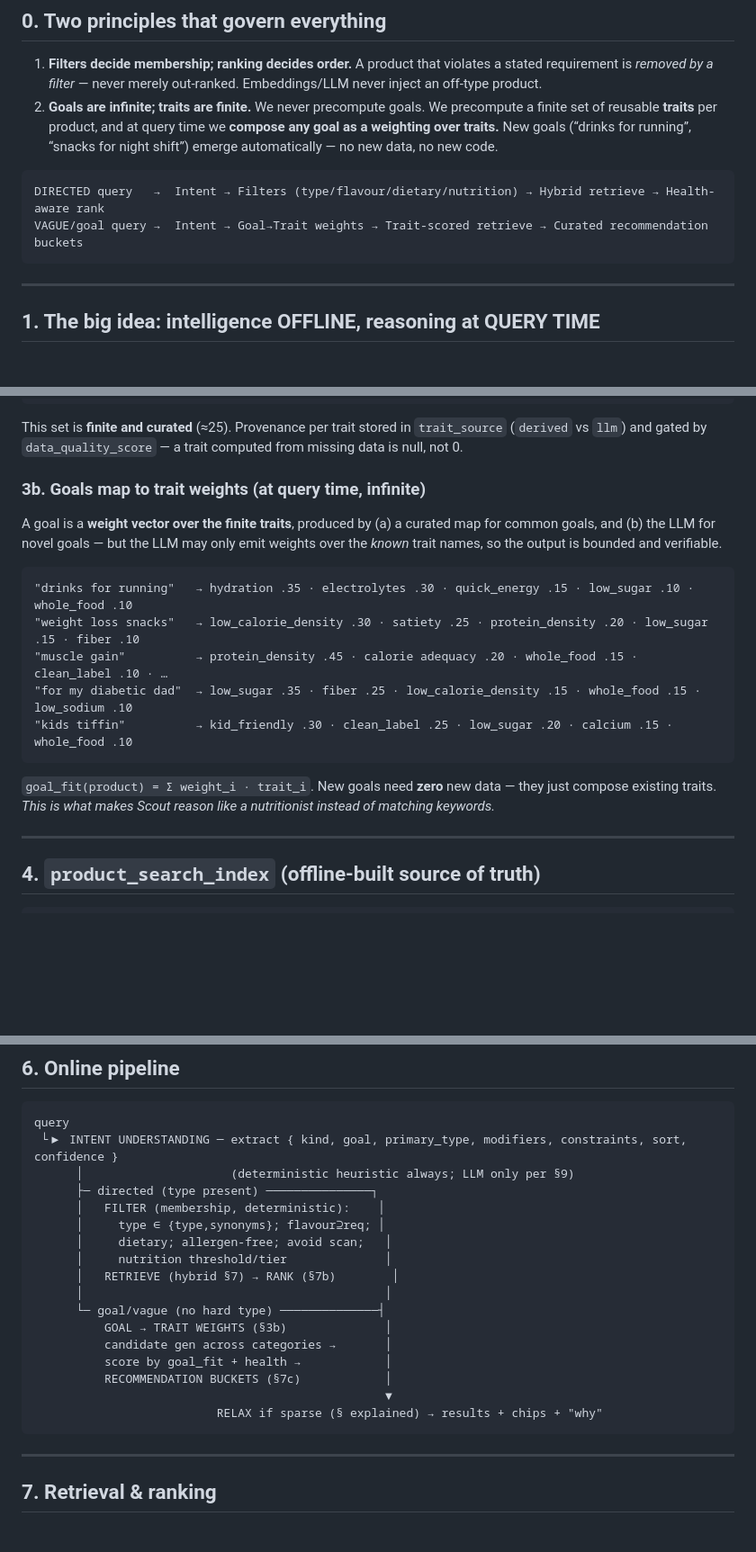
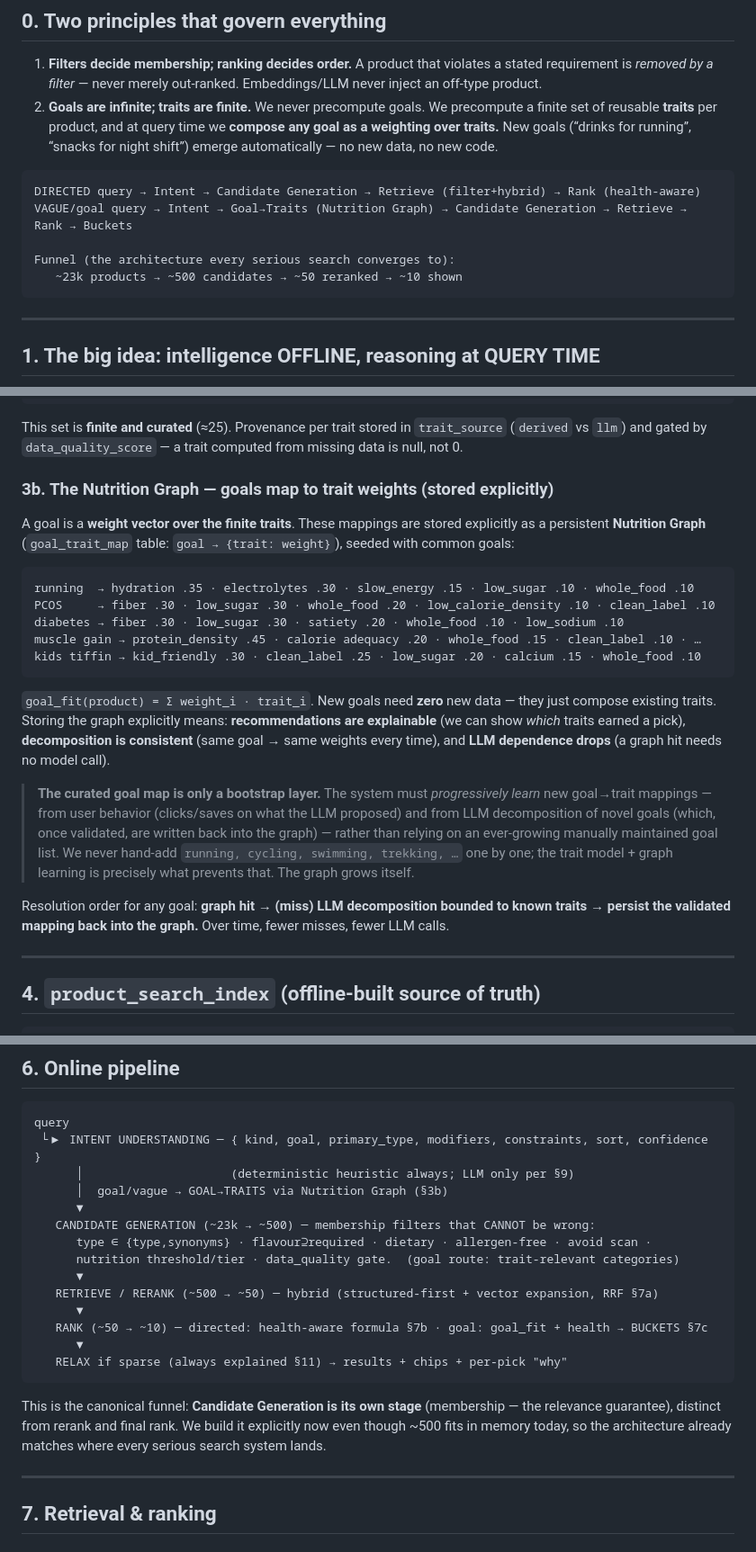
Before and after one commit to sahil-red/oasis2, a Markdown page: SEARCH_V2_PLAN.md, 3 parts joined by grey strips. Shown at 90% size. GitHub-like rendering; blank space fills up the shorter version.

Commit message:
Search V2: explicit Nutrition Graph (learning, not hand-maintained), candidate-generation stage
- Goal->trait mappings stored in an explicit Nutrition Graph (goal_trait_map);
  curated seed is bootstrap-only, grows from behavior + validated LLM decomposition.
  Never a hand-maintained goal list. Makes recs explainable + decomposition consistent
  + drops LLM dependence.
- Add Candidate Generation as a distinct funnel stage (23k->500->50->10) from day one.

Co-Authored-By: Claude Opus 4.8 <noreply@anthropic.com>

````diff
--- a/SEARCH_V2_PLAN.md
+++ b/SEARCH_V2_PLAN.md
@@ -19,8 +19,11 @@
    New goals (“drinks for running”, “snacks for night shift”) emerge automatically — no new data, no new code.
 
 ```
-DIRECTED query   →  Intent → Filters (type/flavour/dietary/nutrition) → Hybrid retrieve → Health-aware rank
-VAGUE/goal query →  Intent → Goal→Trait weights → Trait-scored retrieve → Curated recommendation buckets
+DIRECTED query → Intent → Candidate Generation → Retrieve (filter+hybrid) → Rank (health-aware)
+VAGUE/goal query → Intent → Goal→Traits (Nutrition Graph) → Candidate Generation → Retrieve → Rank → Buckets
+
+Funnel (the architecture every serious search converges to):
+   ~23k products → ~500 candidates → ~50 reranked → ~10 shown
 ```
 
 ---
@@ -83,21 +86,32 @@ AUDIENCE      kid_friendly · diabetic_friendly · gym_friendly · elderly_frien
 This set is **finite and curated** (≈25). Provenance per trait stored in `trait_source` (`derived` vs
 `llm`) and gated by `data_quality_score` — a trait computed from missing data is null, not 0.
 
-### 3b. Goals map to trait weights (at query time, infinite)
+### 3b. The Nutrition Graph — goals map to trait weights (stored explicitly)
 
-A goal is a **weight vector over the finite traits**, produced by (a) a curated map for common goals, and
-(b) the LLM for novel goals — but the LLM may only emit weights over the *known* trait names, so the output
-is bounded and verifiable.
+A goal is a **weight vector over the finite traits**. These mappings are stored explicitly as a persistent
+**Nutrition Graph** (`goal_trait_map` table: `goal → {trait: weight}`), seeded with common goals:
 
 ```
-"drinks for running"   → hydration .35 · electrolytes .30 · quick_energy .15 · low_sugar .10 · whole_food .10
-"weight loss snacks"   → low_calorie_density .30 · satiety .25 · protein_density .20 · low_sugar .15 · fiber .10
-"muscle gain"          → protein_density .45 · calorie adequacy .20 · whole_food .15 · clean_label .10 · …
-"for my diabetic dad"  → low_sugar .35 · fiber .25 · low_calorie_density .15 · whole_food .15 · low_sodium .10
-"kids tiffin"          → kid_friendly .30 · clean_label .25 · low_sugar .20 · calcium .15 · whole_food .10
+running  → hydration .35 · electrolytes .30 · slow_energy .15 · low_sugar .10 · whole_food .10
+PCOS     → fiber .30 · low_sugar .30 · whole_food .20 · low_calorie_density .10 · clean_label .10
+diabetes → fiber .30 · low_sugar .30 · satiety .20 · whole_food .10 · low_sodium .10
+muscle gain → protein_density .45 · calorie adequacy .20 · whole_food .15 · clean_label .10 · …
+kids tiffin → kid_friendly .30 · clean_label .25 · low_sugar .20 · calcium .15 · whole_food .10
 ```
+
 `goal_fit(product) = Σ weight_i · trait_i`. New goals need **zero** new data — they just compose existing
-traits. *This is what makes Scout reason like a nutritionist instead of matching keywords.*
+traits. Storing the graph explicitly means: **recommendations are explainable** (we can show *which* traits
+earned a pick), **decomposition is consistent** (same goal → same weights every time), and **LLM dependence
+drops** (a graph hit needs no model call).
+
+> **The curated goal map is only a bootstrap layer.** The system must *progressively learn* new goal→trait
+> mappings — from user behavior (clicks/saves on what the LLM proposed) and from LLM decomposition of novel
+> goals (which, once validated, are written back into the graph) — rather than relying on an ever-growing
+> manually maintained goal list. We never hand-add `running, cycling, swimming, trekking, …` one by one; the
+> trait model + graph learning is precisely what prevents that. The graph grows itself.
+
+Resolution order for any goal: **graph hit → (miss) LLM decomposition bounded to known traits → persist the
+validated mapping back into the graph.** Over time, fewer misses, fewer LLM calls.
 
 ---
 
@@ -160,23 +174,24 @@ Per product, combine: OCR/extraction confidence (`attributes.DeepSeek *Confidenc
 
 ```
 query
- └▶ INTENT UNDERSTANDING ─ extract { kind, goal, primary_type, modifiers, constraints, sort, confidence }
+ └▶ INTENT UNDERSTANDING ─ { kind, goal, primary_type, modifiers, constraints, sort, confidence }
       │                     (deterministic heuristic always; LLM only per §9)
-      ├─ directed (type present) ───────────────┐
-      │   FILTER (membership, deterministic):    │
-      │     type ∈ {type,synonyms}; flavour⊇req; │
-      │     dietary; allergen-free; avoid scan;   │
-      │     nutrition threshold/tier              │
-      │   RETRIEVE (hybrid §7) → RANK (§7b)        │
-      │                                           │
-      └─ goal/vague (no hard type) ──────────────┤
-          GOAL → TRAIT WEIGHTS (§3b)              │
-          candidate gen across categories →       │
-          score by goal_fit + health →            │
-          RECOMMENDATION BUCKETS (§7c)            │
-                                                  ▼
-                          RELAX if sparse (§ explained) → results + chips + "why"
+      │  goal/vague → GOAL→TRAITS via Nutrition Graph (§3b)
+      ▼
+   CANDIDATE GENERATION (~23k → ~500) ─ membership filters that CANNOT be wrong:
+      type ∈ {type,synonyms} · flavour⊇required · dietary · allergen-free · avoid scan ·
+      nutrition threshold/tier · data_quality gate.  (goal route: trait-relevant categories)
+      ▼
+   RETRIEVE / RERANK (~500 → ~50) ─ hybrid (structured-first + vector expansion, RRF §7a)
+      ▼
+   RANK (~50 → ~10) ─ directed: health-aware formula §7b · goal: goal_fit + health → BUCKETS §7c
+      ▼
+   RELAX if sparse (always explained §11) → results + chips + per-pick "why"
 ```
+
+This is the canonical funnel: **Candidate Generation is its own stage** (membership — the relevance
+guarantee), distinct from rerank and final rank. We build it explicitly now even though ~500 fits in memory
+today, so the architecture already matches where every serious search system lands.
 
 ---
 
````
Also changed, not shown: other parts of SEARCH_V2_PLAN.md (+7 -2 lines).
